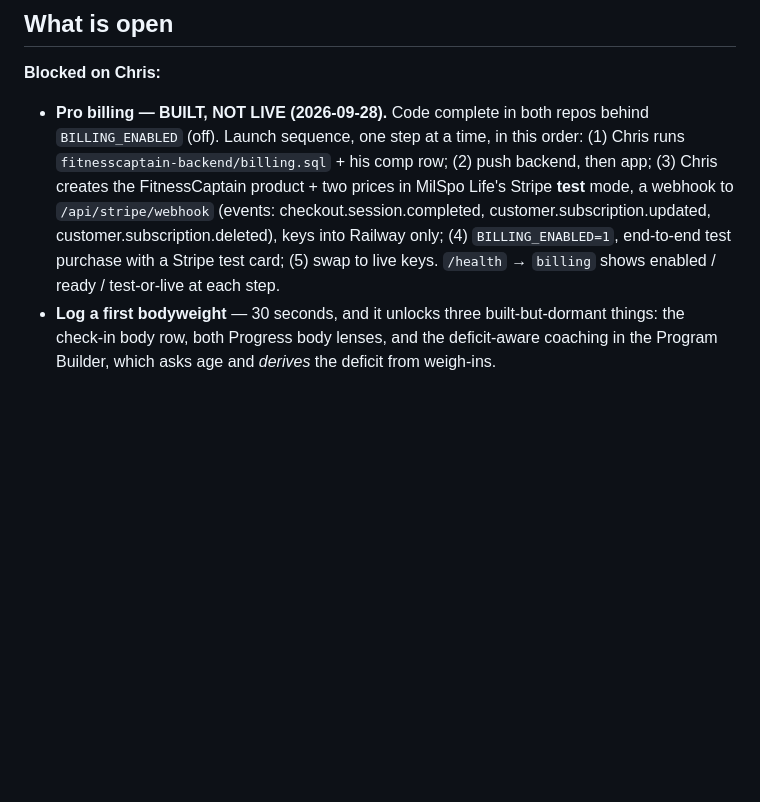
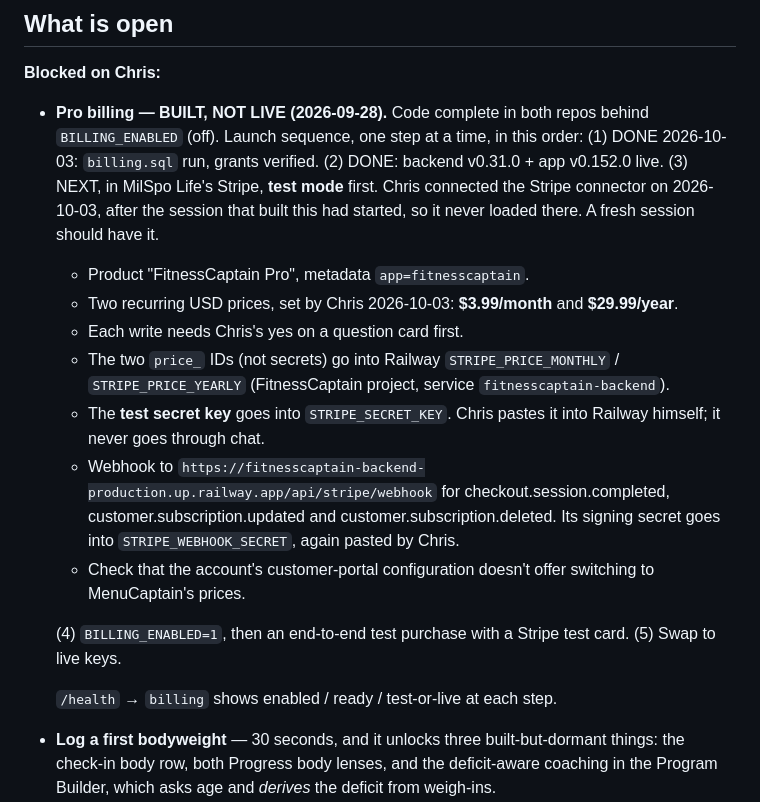
Before and after one commit to cgramlich/fitnesscaptain-app, a Markdown page: HANDOFF.md, the part around the change. Rendered like a GitHub page; blank space fills up the shorter version.

Commit message:
HANDOFF: billing step 3 spelled out for a fresh session with the Stripe connector
Co-Authored-By: Claude Opus 5.5 <noreply@anthropic.com>

```diff
--- a/HANDOFF.md
+++ b/HANDOFF.md
@@ -445,13 +445,30 @@ without logging anything, so the count never moves; `planned` belongs in the dep
 
 **Blocked on Chris:**
 - **Pro billing — BUILT, NOT LIVE (2026-09-28).** Code complete in both repos behind
-  `BILLING_ENABLED` (off). Launch sequence, one step at a time, in this order: (1) Chris runs
-  `fitnesscaptain-backend/billing.sql` + his comp row; (2) push backend, then app; (3) Chris
-  creates the FitnessCaptain product + two prices in MilSpo Life's Stripe **test** mode, a
-  webhook to `/api/stripe/webhook` (events: checkout.session.completed,
-  customer.subscription.updated, customer.subscription.deleted), keys into Railway only;
-  (4) `BILLING_ENABLED=1`, end-to-end test purchase with a Stripe test card; (5) swap to live
-  keys. `/health` → `billing` shows enabled / ready / test-or-live at each step.
+  `BILLING_ENABLED` (off). Launch sequence, one step at a time, in this order:
+  (1) DONE 2026-10-03: `billing.sql` run, grants verified. (2) DONE: backend v0.31.0 + app
+  v0.152.0 live.
+  (3) NEXT, in MilSpo Life's Stripe, **test mode** first. Chris connected the Stripe connector
+  on 2026-10-03, after the session that built this had started, so it never loaded there. A
+  fresh session should have it.
+  - Product "FitnessCaptain Pro", metadata `app=fitnesscaptain`.
+  - Two recurring USD prices, set by Chris 2026-10-03: **$3.99/month** and **$29.99/year**.
+  - Each write needs Chris's yes on a question card first.
+  - The two `price_` IDs (not secrets) go into Railway `STRIPE_PRICE_MONTHLY` /
+    `STRIPE_PRICE_YEARLY` (FitnessCaptain project, service `fitnesscaptain-backend`).
+  - The **test secret key** goes into `STRIPE_SECRET_KEY`. Chris pastes it into Railway
+    himself; it never goes through chat.
+  - Webhook to `https://fitnesscaptain-backend-production.up.railway.app/api/stripe/webhook`
+    for checkout.session.completed, customer.subscription.updated and
+    customer.subscription.deleted. Its signing secret goes into `STRIPE_WEBHOOK_SECRET`,
+    again pasted by Chris.
+  - Check that the account's customer-portal configuration doesn't offer switching to
+    MenuCaptain's prices.
+
+  (4) `BILLING_ENABLED=1`, then an end-to-end test purchase with a Stripe test card.
+  (5) Swap to live keys.
+
+  `/health` → `billing` shows enabled / ready / test-or-live at each step.
 - **Log a first bodyweight** — 30 seconds, and it unlocks three built-but-dormant things: the
   check-in body row, both Progress body lenses, and the deficit-aware coaching in the Program
   Builder, which asks age and *derives* the deficit from weigh-ins.
```
